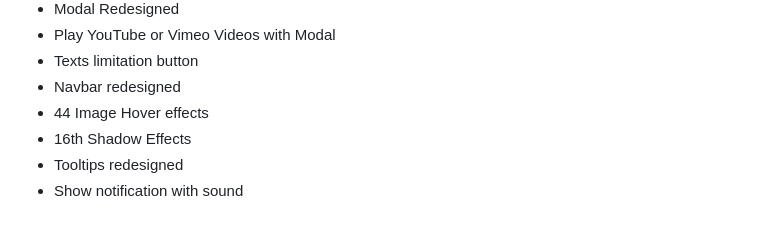
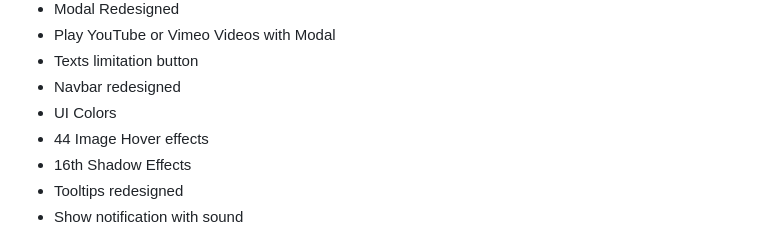
Before and after one commit to IrfanGhuori/Bootstrap-extra-7.8, a Markdown page: README.md, the part around the change. GitHub-like rendering.

```diff
--- a/README.md
+++ b/README.md
@@ -25,6 +25,7 @@ IrfanGhuori@yandex.com
   - Play YouTube or Vimeo Videos with Modal
   - Texts limitation button
   - Navbar redesigned
+  - UI Colors
   - 44 Image Hover effects
   - 16th Shadow Effects
   - Tooltips redesigned
```
